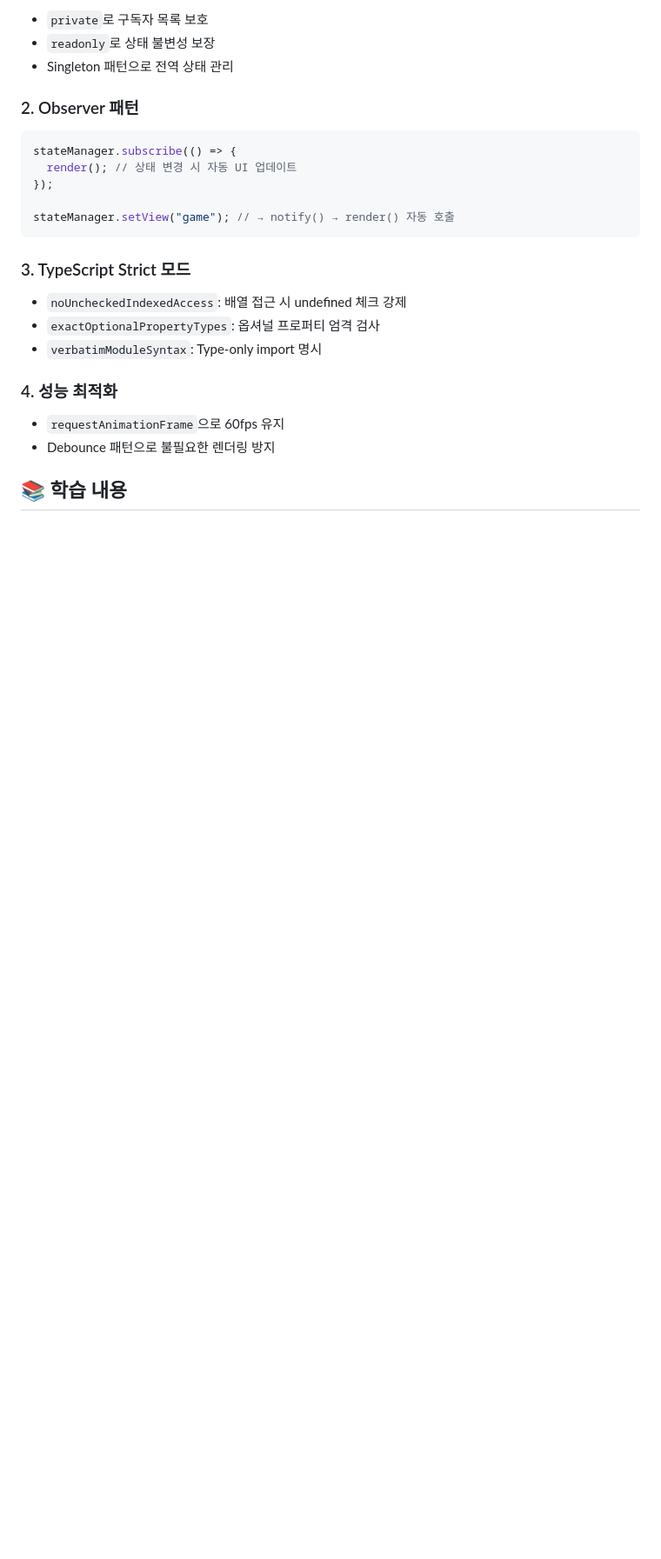
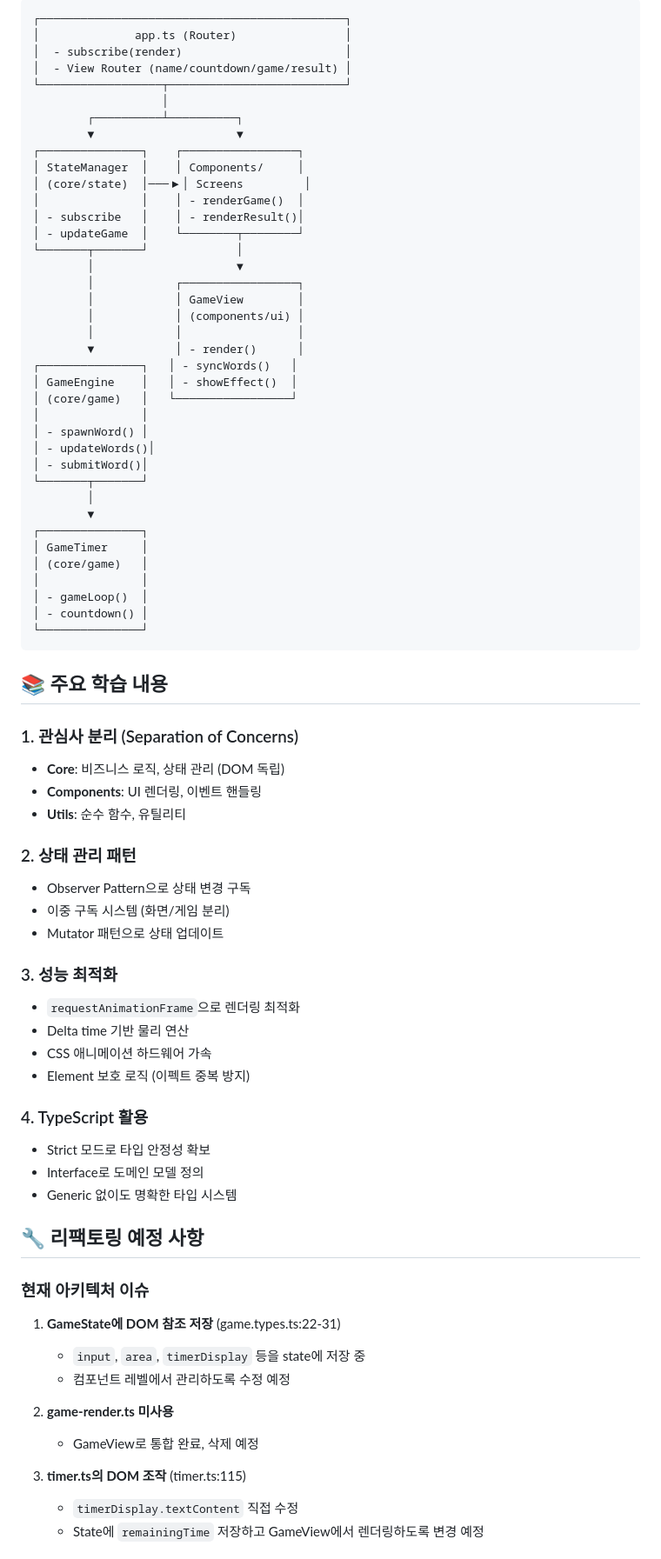
Before and after one commit to f-lab-edu/devtyping-master, a Markdown page: README.md, the part around one of its changes. Shown at 87% size. Drawn GitHub-style; blank space fills up the shorter version.

Commit message:
dosc : README 1차 수정

````diff
--- a/README.md
+++ b/README.md
@@ -116,27 +225,84 @@ export class StateManager {
 
-- `private`로 구독자 목록 보호
-- `readonly`로 상태 불변성 보장
-- Singleton 패턴으로 전역 상태 관리
-
-### 2. Observer 패턴
-
-```typescript
-stateManager.subscribe(() => {
-  render(); // 상태 변경 시 자동 UI 업데이트
-});
-
-stateManager.setView("game"); // → notify() → render() 자동 호출
+```
+┌─────────────────────────────────────────────┐
+│              app.ts (Router)                │
+│  - subscribe(render)                        │
+│  - View Router (name/countdown/game/result) │
+└──────────────────┬──────────────────────────┘
+                   │
+        ┌──────────┴──────────┐
+        ▼                     ▼
+┌───────────────┐    ┌─────────────────┐
+│ StateManager  │    │ Components/     │
+│ (core/state)  │───▶│ Screens         │
+│               │    │ - renderGame()  │
+│ - subscribe   │    │ - renderResult()│
+│ - updateGame  │    └────────┬────────┘
+└───────┬───────┘             │
+        │                     ▼
+        │            ┌─────────────────┐
+        │            │ GameView        │
+        │            │ (components/ui) │
+        │            │                 │
+        ▼            │ - render()      │
+┌───────────────┐   │ - syncWords()   │
+│ GameEngine    │   │ - showEffect()  │
+│ (core/game)   │   └─────────────────┘
+│               │
+│ - spawnWord() │
+│ - updateWords()│
+│ - submitWord()│
+└───────┬───────┘
+        │
+        ▼
+┌───────────────┐
+│ GameTimer     │
+│ (core/game)   │
+│               │
+│ - gameLoop()  │
+│ - countdown() │
+└───────────────┘
 ```
 
-### 3. TypeScript Strict 모드
+## 📚 주요 학습 내용
 
-- `noUncheckedIndexedAccess`: 배열 접근 시 undefined 체크 강제
-- `exactOptionalPropertyTypes`: 옵셔널 프로퍼티 엄격 검사
-- `verbatimModuleSyntax`: Type-only import 명시
+### 1. 관심사 분리 (Separation of Concerns)
 
-### 4. 성능 최적화
+- **Core**: 비즈니스 로직, 상태 관리 (DOM 독립)
+- **Components**: UI 렌더링, 이벤트 핸들링
+- **Utils**: 순수 함수, 유틸리티
 
-- `requestAnimationFrame`으로 60fps 유지
-- Debounce 패턴으로 불필요한 렌더링 방지
+### 2. 상태 관리 패턴
 
-## 📚 학습 내용
+- Observer Pattern으로 상태 변경 구독
+- 이중 구독 시스템 (화면/게임 분리)
+- Mutator 패턴으로 상태 업데이트
+
+### 3. 성능 최적화
+
+- `requestAnimationFrame`으로 렌더링 최적화
+- Delta time 기반 물리 연산
+- CSS 애니메이션 하드웨어 가속
+- Element 보호 로직 (이펙트 중복 방지)
+
+### 4. TypeScript 활용
+
+- Strict 모드로 타입 안정성 확보
+- Interface로 도메인 모델 정의
+- Generic 없이도 명확한 타입 시스템
+
+## 🔧 리팩토링 예정 사항
+
+### 현재 아키텍처 이슈
+
+1. **GameState에 DOM 참조 저장** (game.types.ts:22-31)
+   - `input`, `area`, `timerDisplay` 등을 state에 저장 중
+   - 컴포넌트 레벨에서 관리하도록 수정 예정
+
+2. **game-render.ts 미사용**
+   - GameView로 통합 완료, 삭제 예정
+
+3. **timer.ts의 DOM 조작** (timer.ts:115)
+   - `timerDisplay.textContent` 직접 수정
+   - State에 `remainingTime` 저장하고 GameView에서 렌더링하도록 변경 예정
+
````
Also changed, not shown: other parts of README.md (+185 -64 lines).
